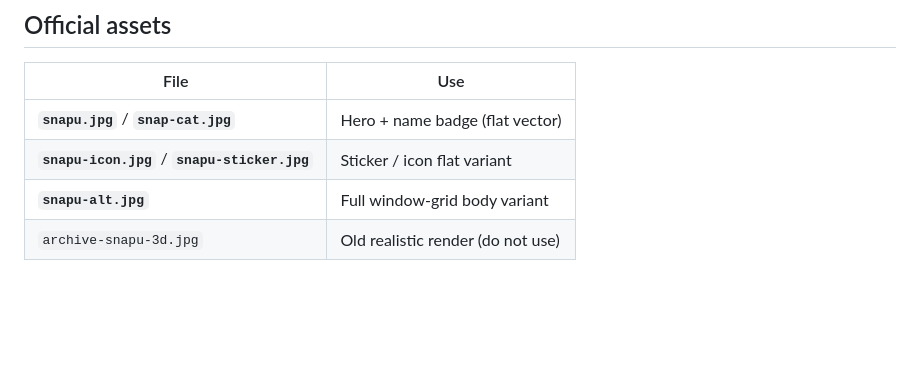
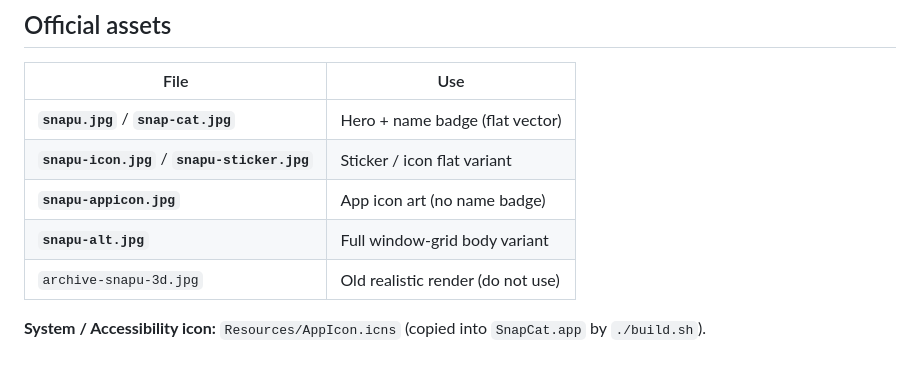
Before and after one commit to stevederico/snapcat, a Markdown page: docs/characters/README.md, the part around the change. Drawn GitHub-style; blank space fills up the shorter version.

Commit message:
2.1.0 Add Snapu flat app icon for Finder and Accessibility

```diff
--- a/docs/characters/README.md
+++ b/docs/characters/README.md
@@ -17,5 +17,8 @@ Flat **2D vector** commercial kyara — Kewpie / Peko / LINE-sticker energy.
 |------|-----|
 | **`snapu.jpg`** / **`snap-cat.jpg`** | Hero + name badge (flat vector) |
 | **`snapu-icon.jpg`** / **`snapu-sticker.jpg`** | Sticker / icon flat variant |
+| **`snapu-appicon.jpg`** | App icon art (no name badge) |
 | **`snapu-alt.jpg`** | Full window-grid body variant |
 | `archive-snapu-3d.jpg` | Old realistic render (do not use) |
+
+**System / Accessibility icon:** `Resources/AppIcon.icns` (copied into `SnapCat.app` by `./build.sh`).
```
Also changed, not shown: CHANGELOG.md (+5 -0 lines), Resources/AppIcon-1024.png (added), docs/characters/snapu-appicon-alt.jpg (added), docs/characters/snapu-appicon.jpg (added), 2 other files.
